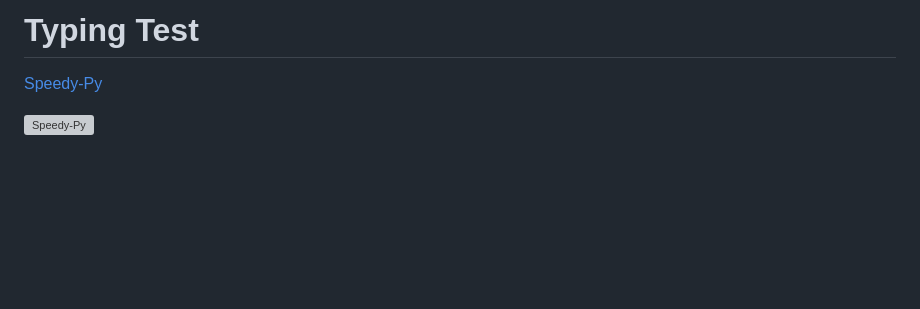
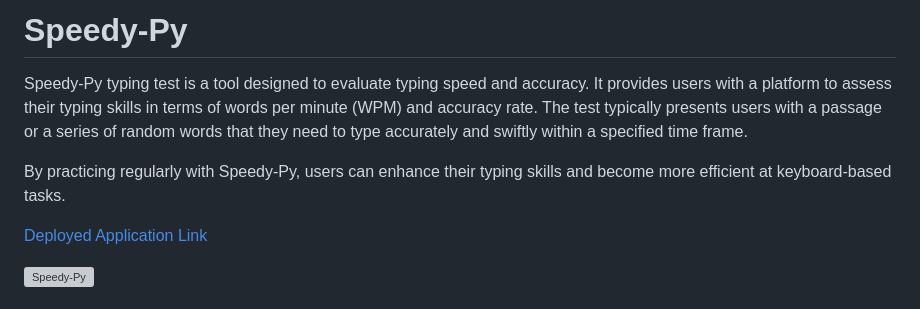
Before and after one commit to Indre-V/speedy-py, a Markdown page: README.md, the part around the change. GitHub-like rendering; blank space fills up the shorter version; grey boxes are pictures that could not be loaded.

Commit message:
add: description to README

```diff
--- a/README.md
+++ b/README.md
@@ -1,6 +1,11 @@
-# Typing Test
+# Speedy-Py
 
-[Speedy-Py](https://speedy-py.herokuapp.com)
+Speedy-Py typing test is a tool designed to evaluate typing speed and accuracy. It provides users with a platform to assess their typing skills in terms of words per minute (WPM) and accuracy rate. The test typically presents users with a passage or a series of random words that they need to type accurately and swiftly within a specified time frame.
+
+By practicing regularly with Speedy-Py, users can enhance their typing skills and become more efficient at keyboard-based tasks.
+
+
+[Deployed Application Link](https://speedy-py.herokuapp.com)
 
 
 
```
